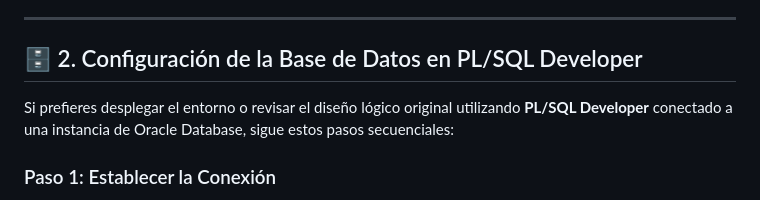
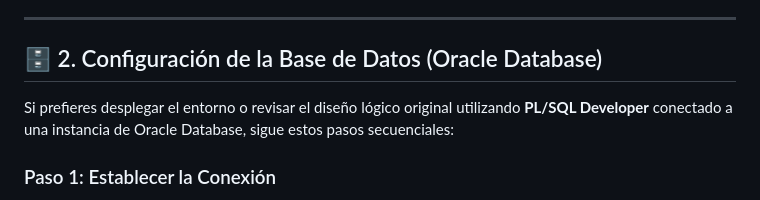
Before and after one commit to Reckles1010/PuntosSuspensivos, a Markdown page: README.md, the part around the change. Rendered like a GitHub page.

Commit message:
Cambiando titulos

```diff
--- a/README.md
+++ b/README.md
@@ -75,7 +75,7 @@ Haz un refresco (`F5`) sobre el árbol de navegación izquierdo y valida la exis
 
 ---
 
-## 🗄️ 2. Configuración de la Base de Datos en PL/SQL Developer
+## 🗄️ 2. Configuración de la Base de Datos (Oracle Database)
 
 Si prefieres desplegar el entorno o revisar el diseño lógico original utilizando **PL/SQL Developer** conectado a una instancia de Oracle Database, sigue estos pasos secuenciales:
 
```
